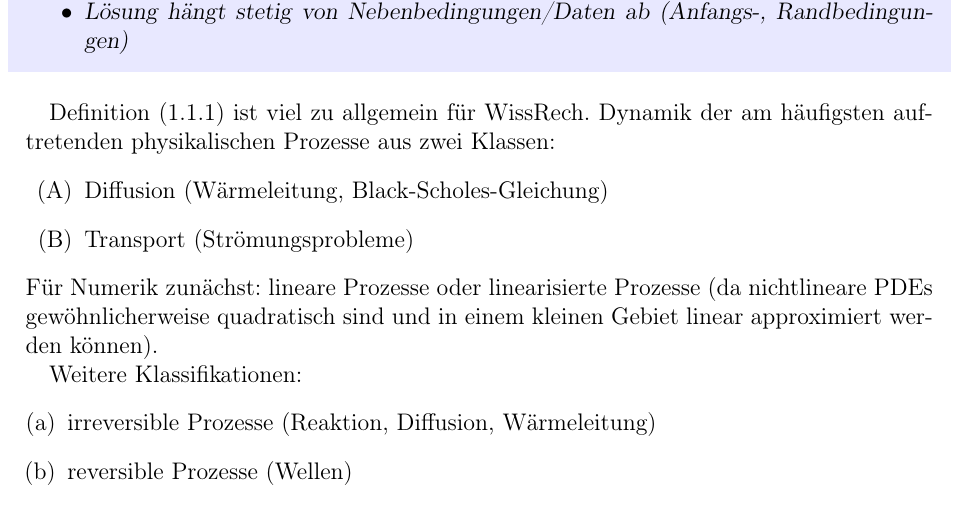
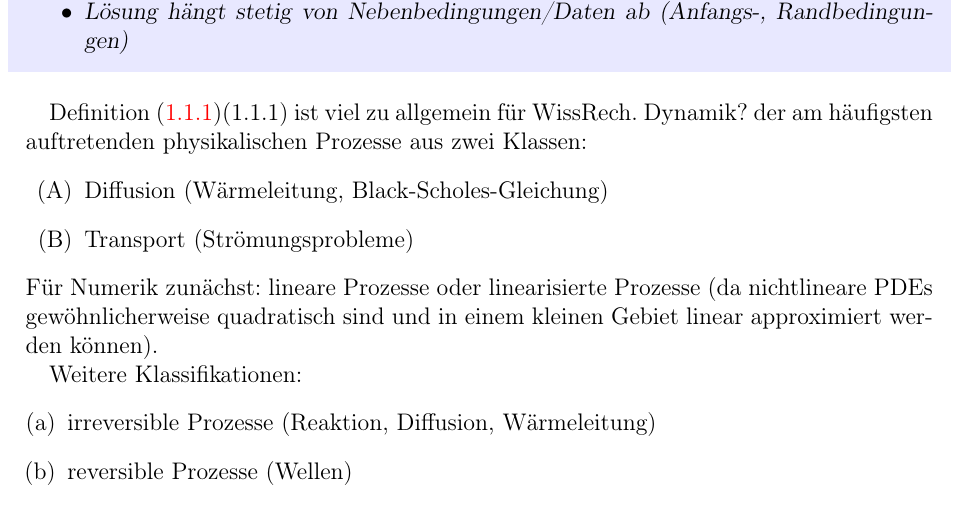
Before and after one commit to plattenschieber/NumPDGL1, a LaTeX book (index.tex, which reads Vorlesung01.tex): part of page 7 of 13, cut so that both start at the same text. Compiled offline with pdfLaTeX.

Commit message:
another bigG

```diff
--- a/Vorlesung01.tex
+++ b/Vorlesung01.tex
@@ -63,7 +63,7 @@ Beachte: wie bei ODEs benötigt man Nebenbedingungen, um aus Gesamtlösungsschar
 \end{itemize}
 \end{definition}
 
-Definition (1.1.1) ist viel zu allgemein für WissRech. Dynamik der am häufigsten auftretenden physikalischen Prozesse aus zwei Klassen:
+Definition \eqref{eq:bigG}(1.1.1) ist viel zu allgemein für WissRech. Dynamik? der am häufigsten auftretenden physikalischen Prozesse aus zwei Klassen:
 \begin{enumerate}
     \item[(A)] Diffusion (Wärmeleitung, Black-Scholes-Gleichung)
     \item[(B)] Transport (Strömungsprobleme)
```
